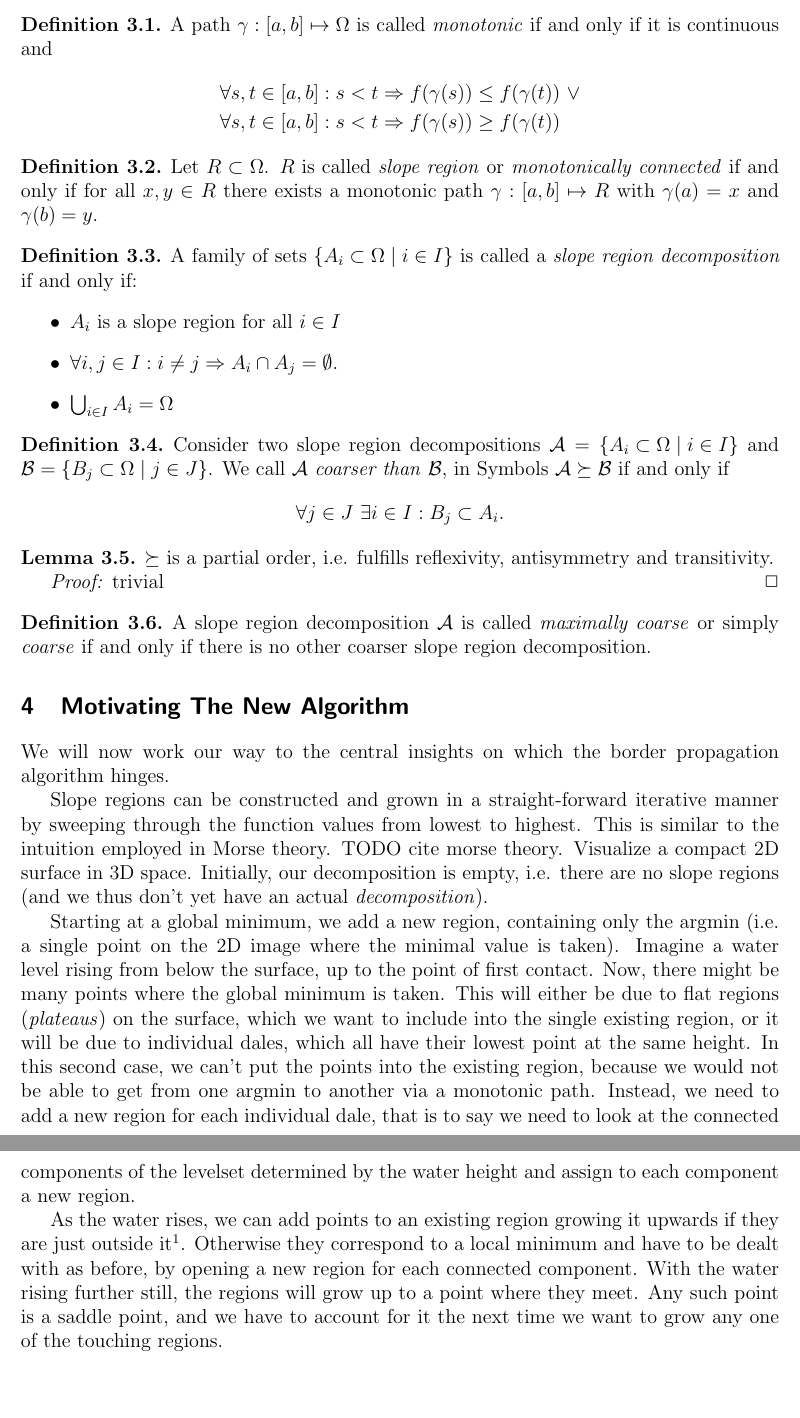
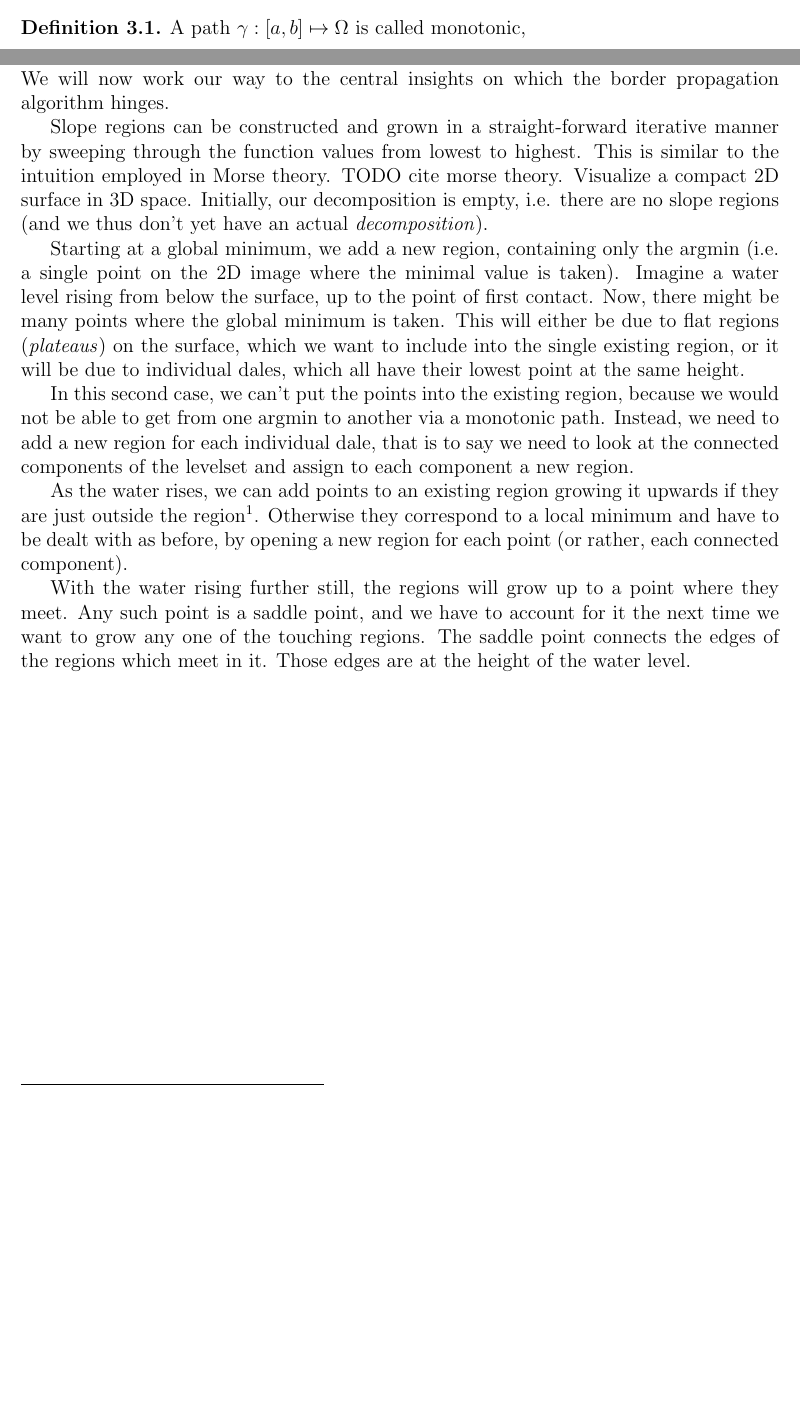
Before and after one commit to SirFloIII/GschichtlOnkel, a LaTeX document (LaTeX/border_propagation.tex): two parts of pages 4 and 5 of 5 before the commit and two parts of pages 3 and 4 of 4 after it, joined at a grey line, cut so that both start at the same text, the shorter picture padded with empty space. Compiled offline with pdfLaTeX.

```diff
--- a/LaTeX/border_propagation.tex
+++ b/LaTeX/border_propagation.tex
@@ -23,7 +23,6 @@
 \theoremstyle{definition}
 \newtheorem{defn}[thm]{Definition} % definition numbers are dependent on theorem numbers
 \newtheorem{exmp}[thm]{Example} % same for example numbers
-\newtheorem{lem}[thm]{Lemma}
 %https://tex.stackexchange.com/questions/45817/theorem-definition-lemma-problem-numbering
 
 
@@ -76,49 +75,7 @@
 In this and the following chapters we will unless otherwise specified consider a closed $\Omega \subset \mathbb{R}^n$ with $n > 1$. We consider a continuous function $f: \Omega \mapsto \mathbb{R}$, which may be interpreted as a gray-scale image.
 
 \begin{defn}
-A path $\gamma: [a,b] \mapsto \Omega$ is called \emph{monotonic} if and only if it is continuous and
-\begin{align*}
-\forall & s, t \in [a,b]: s < t \Rightarrow f(\gamma(s)) \leq f(\gamma(t)) ~ \lor \\
-\forall & s, t \in [a,b]: s < t \Rightarrow f(\gamma(s)) \geq f(\gamma(t))
-\end{align*}
-\end{defn}
-
-\begin{defn}
-Let $R \subset \Omega$. $R$ is called \emph{slope region} or \emph{monotonically connected} if and only if for all $x, y \in R$ there exists a monotonic path $\gamma: [a,b] \mapsto R$ with $\gamma(a) = x$ and $\gamma(b) = y$.
-\end{defn}
-
-\begin{defn}
-A family of sets $\left\{ A_i \subset \Omega \mid i \in I \right\}$ is called a \emph{slope region decomposition} if and only if:
-\begin{itemize}
-\item $A_i$ is a slope region for all $i \in I$
-\item $\forall i,j \in I: i \neq j \Rightarrow A_i \cap A_j = \emptyset$.
-\item $\bigcup_{i\in I} A_i = \Omega$
-\end{itemize}
-\end{defn}
-
-%\begin{defn}
-%A slope region decomposition $\left\{ R_i \subset \Omega \mid i \in I \right\}$ is called \emph{maximally coarse} or simply \emph{coarse} if and only if there is no $J \subset I$ with $|J| \geq 2$ and
-%\begin{equation*}
-%\left\{ R_i \subset \Omega \mid i \in I \setminus J \right\} \cup \left\{ \bigcup_{j\in J} R_j \right\}
-%\end{equation*}
-%\end{defn}
-
-
-\begin{defn}
-Consider two slope region decompositions $\mathcal{A} = \left\{ A_i \subset \Omega \mid i \in I \right\}$ and $\mathcal{B} = \left\{ B_j \subset \Omega \mid j \in J \right\}$. We call $\mathcal{A}$ \emph{coarser than} $\mathcal{B}$, in Symbols $\mathcal{A} \succeq \mathcal{B}$ if and only if
-\begin{equation*}
-\forall j \in J ~ \exists i \in I: B_j \subset A_i.
-\end{equation*}
-\end{defn}
-
-\begin{lem}
-$\succeq$ is a partial order, i.e. fulfills reflexivity, antisymmetry and transitivity.
-
-\emph{Proof:} trivial \hfill $\Box$
-\end{lem}
-
-\begin{defn}
-A slope region decomposition $\mathcal{A}$ is called \emph{maximally coarse} or simply \emph{coarse} if and only if there is no other coarser slope region decomposition.
+A path $\gamma: [a,b] \mapsto \Omega$ is called monotonic,
 \end{defn}
 
 
@@ -128,7 +85,11 @@
 
 Slope regions can be constructed and grown in a straight-forward iterative manner by sweeping through the function values from lowest to highest. This is similar to the intuition employed in Morse theory. TODO cite morse theory. Visualize a compact 2D surface in 3D space. Initially, our decomposition is empty, i.e. there are no slope regions (and we thus don't yet have an actual \emph{decomposition}).
 
-Starting at a global minimum, we add a new region, containing only the argmin (i.e. a single point on the 2D image where the minimal value is taken). Imagine a water level rising from below the surface, up to the point of first contact. Now, there might be many points where the global minimum is taken. This will either be due to flat regions (\emph{plateaus}) on the surface, which we want to include into the single existing region, or it will be due to individual dales, which all have their lowest point at the same height. In this second case, we can't put the points into the existing region, because we would not be able to get from one argmin to another via a monotonic path. Instead, we need to add a new region for each individual dale, that is to say we need to look at the connected components of the levelset determined by the water height and assign to each component a new region.
+Starting at a global minimum, we add a new region, containing only the argmin (i.e. a single point on the 2D image where the minimal value is taken). Imagine a water level rising from below the surface, up to the point of first contact. Now, there might be many points where the global minimum is taken. This will either be due to flat regions (\emph{plateaus}) on the surface, which we want to include into the single existing region, or it will be due to individual dales, which all have their lowest point at the same height.
 
-As the water rises, we can add points to an existing region growing it upwards if they are just outside it\footnote{Why can we do that? By adding only points which are connected to the region we ensure path-connectedness, and by growing the region upwards, we can construct ascending paths from old points to new ones. TODO where do we get connectedness of increment from?}. Otherwise they correspond to a local minimum and have to be dealt with as before, by opening a new region for each connected component. With the water rising further still, the regions will grow up to a point where they meet. Any such point is a saddle point, and we have to account for it the next time we want to grow any one of the touching regions.
+In this second case, we can't put the points into the existing region, because we would not be able to get from one argmin to another via a monotonic path. Instead, we need to add a new region for each individual dale, that is to say we need to look at the connected components of the levelset and assign to each component a new region.
+
+As the water rises, we can add points to an existing region growing it upwards if they are just outside the region\footnote{Why can we do that? By adding only points which are connected to the region we ensure path-connectedness, and by growing the region upwards, we can construct ascending paths from old points to new ones. TODO where do we get connectedness of increment from?}. Otherwise they correspond to a local minimum and have to be dealt with as before, by opening a new region for each point (or rather, each connected component).
+
+With the water rising further still, the regions will grow up to a point where they meet. Any such point is a saddle point, and we have to account for it the next time we want to grow any one of the touching regions. The saddle point connects the edges of the regions which meet in it. Those edges are at the height of the water level.
 \end{document}
```
